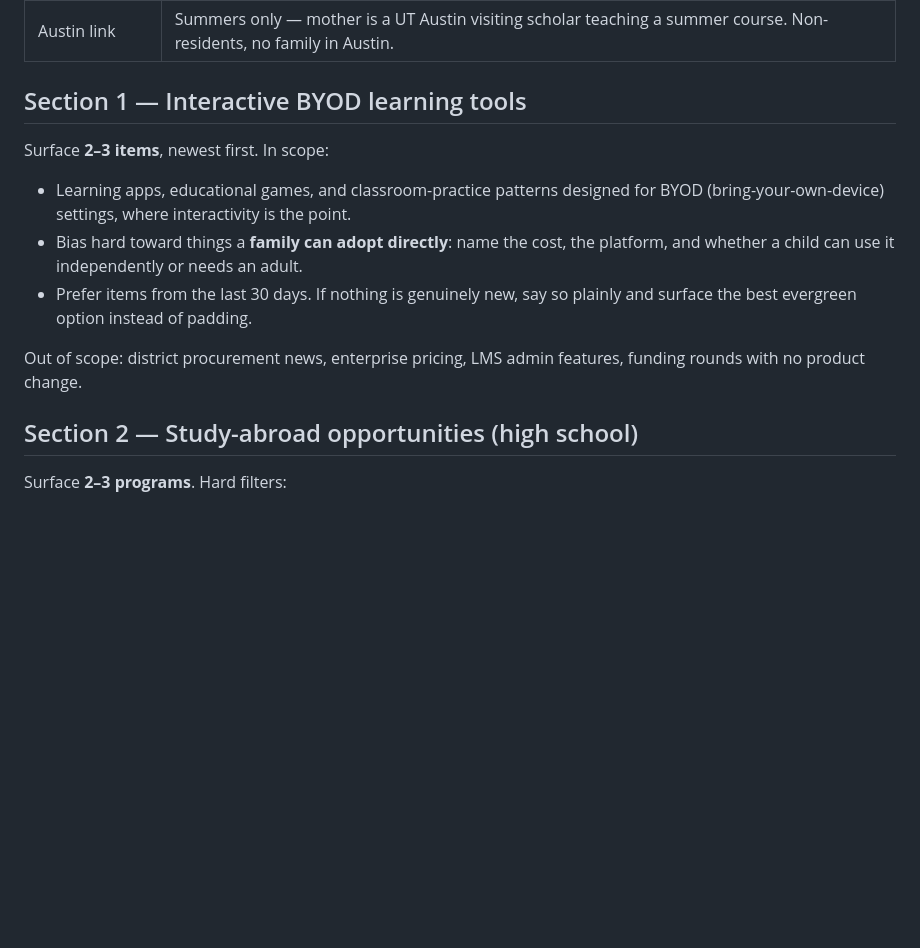
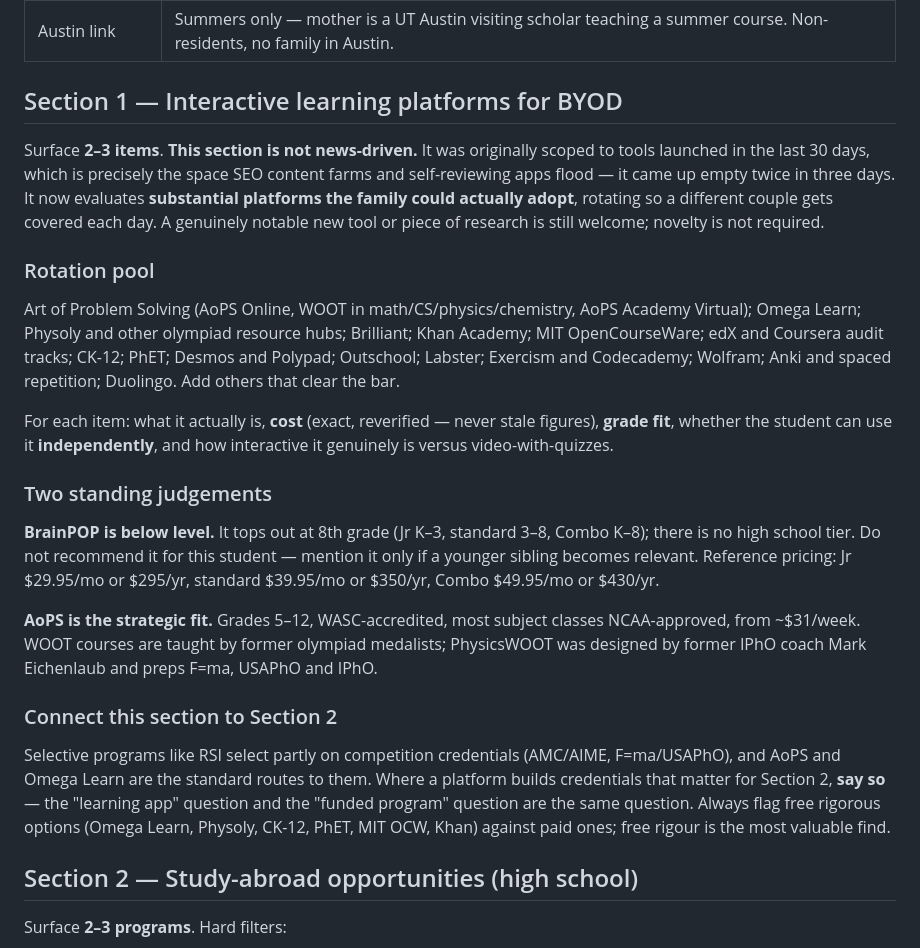
Before and after one commit to NebulousCoast/Chinese101, a Markdown page: digest/spec.md, the part around the change. Drawn GitHub-style; blank space fills up the shorter version.

Commit message:
Rescope section 1 from novelty-chasing to platform evaluation
The section was scoped to tools launched in the last 30 days, which is the part
of the web most polluted by SEO content farms and apps reviewing themselves. It
returned nothing usable on two of its first three runs. It now evaluates
substantial platforms the family could adopt, rotating through a pool, with
cost, grade fit and independent-use suitability stated each time.

Records two standing judgements. BrainPOP tops out at 8th grade and is below
level for this student. AoPS is the strategic fit: grades 5-12,
WASC-accredited, with WOOT courses taught by former olympiad medalists.

Also connects this section to the study-abroad section explicitly. Selective
programs select partly on competition credentials, and AoPS and the free Omega
Learn material are the standard routes to them, so the platform question and
the funded-program question are one question rather than two.

Co-Authored-By: Claude Opus 5 <noreply@anthropic.com>
Claude-Session: https://claude.ai/code/session_01CgzbwYxFdHLs6WB51eT3dt

```diff
--- a/digest/spec.md
+++ b/digest/spec.md
@@ -14,19 +14,49 @@ verbatim into the Routine prompt so that a firing never depends on repo state.
 | EdTech lens | Parent / homeschool |
 | Austin link | Summers only — mother is a UT Austin visiting scholar teaching a summer course. Non-residents, no family in Austin. |
 
-## Section 1 — Interactive BYOD learning tools
+## Section 1 — Interactive learning platforms for BYOD
 
-Surface **2–3 items**, newest first. In scope:
+Surface **2–3 items**. **This section is not news-driven.** It was originally
+scoped to tools launched in the last 30 days, which is precisely the space SEO
+content farms and self-reviewing apps flood — it came up empty twice in three
+days. It now evaluates **substantial platforms the family could actually
+adopt**, rotating so a different couple gets covered each day. A genuinely
+notable new tool or piece of research is still welcome; novelty is not
+required.
 
-- Learning apps, educational games, and classroom-practice patterns designed
-  for BYOD (bring-your-own-device) settings, where interactivity is the point.
-- Bias hard toward things a **family can adopt directly**: name the cost, the
-  platform, and whether a child can use it independently or needs an adult.
-- Prefer items from the last 30 days. If nothing is genuinely new, say so
-  plainly and surface the best evergreen option instead of padding.
+### Rotation pool
 
-Out of scope: district procurement news, enterprise pricing, LMS admin
-features, funding rounds with no product change.
+Art of Problem Solving (AoPS Online, WOOT in math/CS/physics/chemistry, AoPS
+Academy Virtual); Omega Learn; Physoly and other olympiad resource hubs;
+Brilliant; Khan Academy; MIT OpenCourseWare; edX and Coursera audit tracks;
+CK-12; PhET; Desmos and Polypad; Outschool; Labster; Exercism and Codecademy;
+Wolfram; Anki and spaced repetition; Duolingo. Add others that clear the bar.
+
+For each item: what it actually is, **cost** (exact, reverified — never stale
+figures), **grade fit**, whether the student can use it **independently**, and
+how interactive it genuinely is versus video-with-quizzes.
+
+### Two standing judgements
+
+**BrainPOP is below level.** It tops out at 8th grade (Jr K–3, standard 3–8,
+Combo K–8); there is no high school tier. Do not recommend it for this student
+— mention it only if a younger sibling becomes relevant. Reference pricing: Jr
+$29.95/mo or $295/yr, standard $39.95/mo or $350/yr, Combo $49.95/mo or
+$430/yr.
+
+**AoPS is the strategic fit.** Grades 5–12, WASC-accredited, most subject
+classes NCAA-approved, from ~$31/week. WOOT courses are taught by former
+olympiad medalists; PhysicsWOOT was designed by former IPhO coach Mark
+Eichenlaub and preps F=ma, USAPhO and IPhO.
+
+### Connect this section to Section 2
+
+Selective programs like RSI select partly on competition credentials
+(AMC/AIME, F=ma/USAPhO), and AoPS and Omega Learn are the standard routes to
+them. Where a platform builds credentials that matter for Section 2, **say
+so** — the "learning app" question and the "funded program" question are the
+same question. Always flag free rigorous options (Omega Learn, Physoly, CK-12,
+PhET, MIT OCW, Khan) against paid ones; free rigour is the most valuable find.
 
 ## Section 2 — Study-abroad opportunities (high school)
 
```
